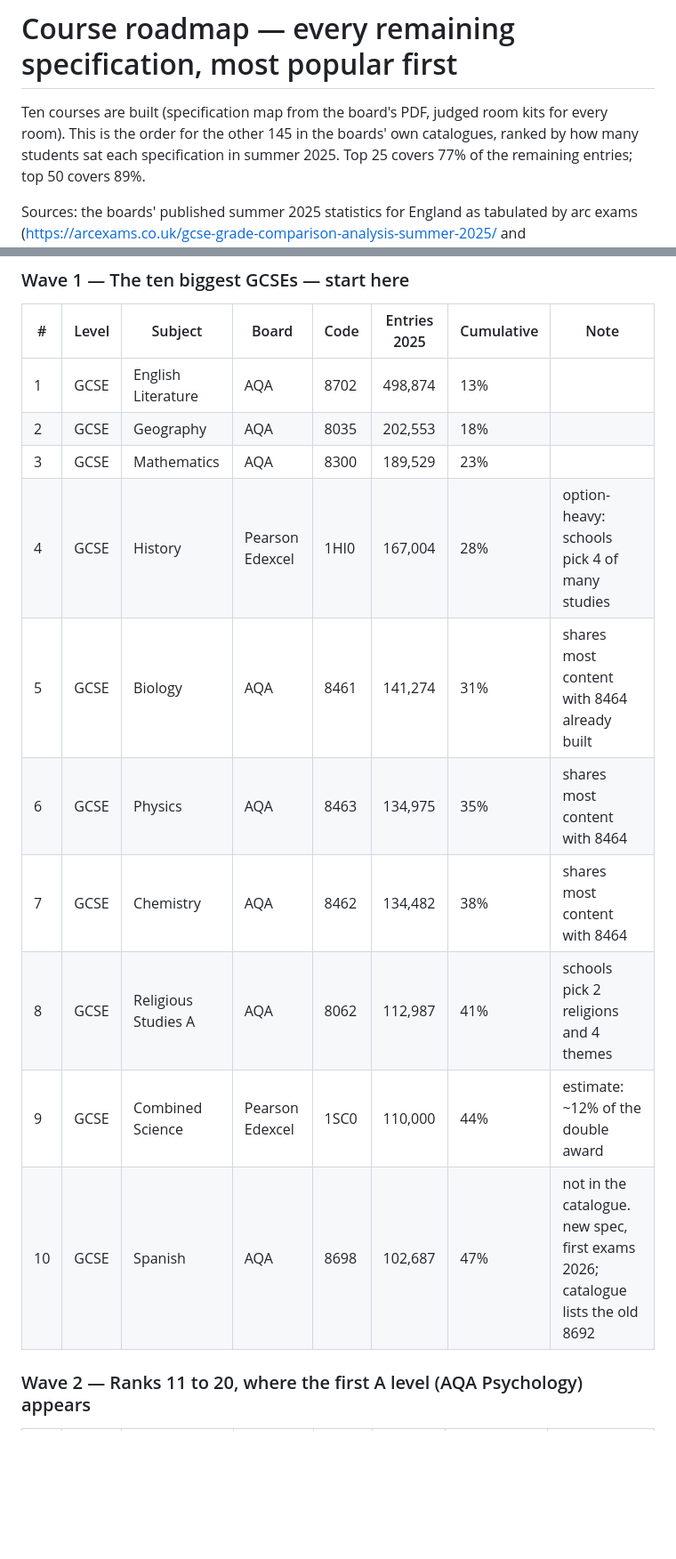
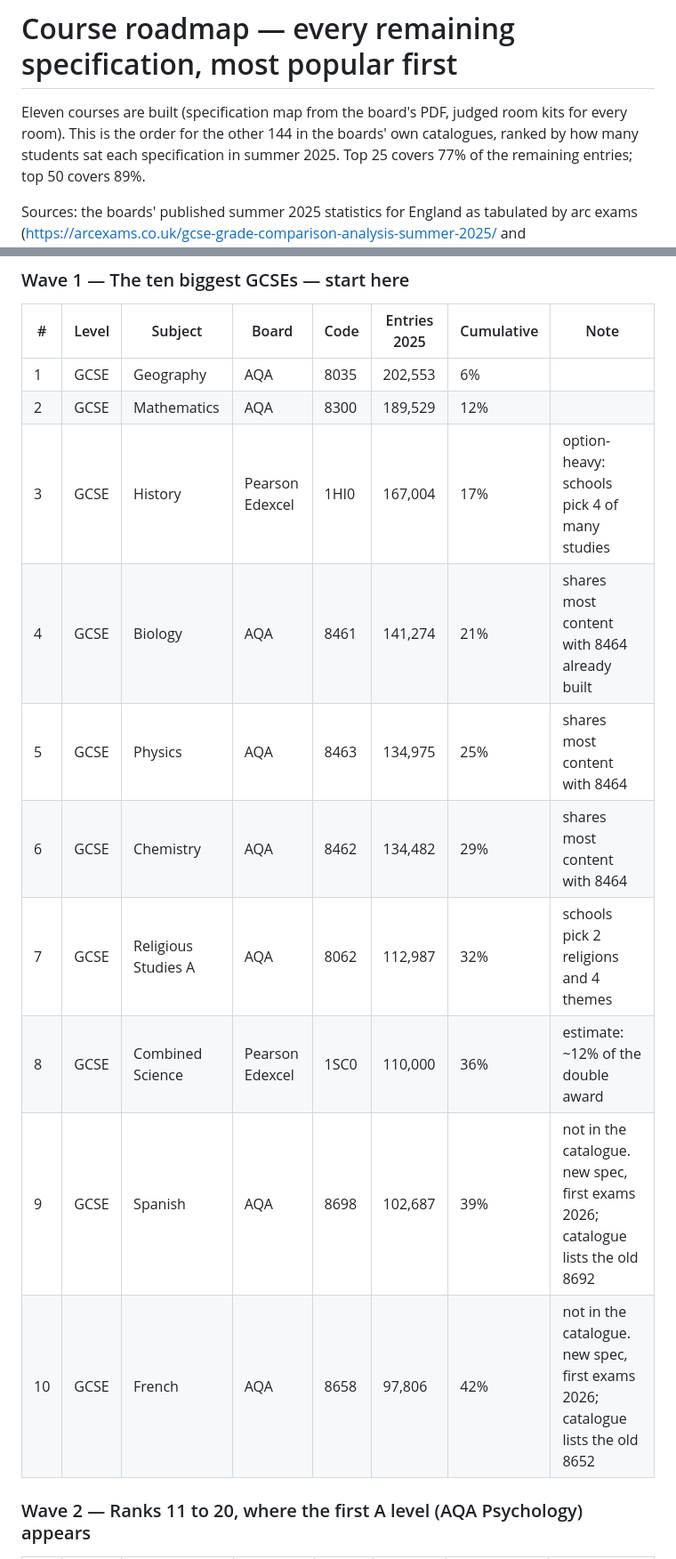
Before and after one commit to hopkinsonchris-eng/AI-Tutor, a Markdown page: docs/course-roadmap.md, 2 parts joined by grey strips. Shown at 89% size. GitHub-like rendering; blank space fills up the shorter version.

```diff
--- a/docs/course-roadmap.md
+++ b/docs/course-roadmap.md
@@ -1,7 +1,7 @@
 # Course roadmap — every remaining specification, most popular first
 
-Ten courses are built (specification map from the board's PDF, judged room kits for every room). This is the order for the
-other 145 in the boards' own catalogues, ranked by how many students sat each specification in summer 2025.
+Eleven courses are built (specification map from the board's PDF, judged room kits for every room). This is the order for the
+other 144 in the boards' own catalogues, ranked by how many students sat each specification in summer 2025.
 Top 25 covers 77% of the remaining entries; top 50 covers 89%.
 
 Sources: the boards' published summer 2025 statistics for England as tabulated by arc exams
@@ -64,16 +65,16 @@ Specifications in the top 50 that are not yet in `data/catalogue.json` (add from
 
 | # | Level | Subject | Board | Code | Entries 2025 | Cumulative | Note |
 |---|---|---|---|---|---|---|---|
-| 1 | GCSE | English Literature | AQA | 8702 | 498,874 | 13% |  |
-| 2 | GCSE | Geography | AQA | 8035 | 202,553 | 18% |  |
-| 3 | GCSE | Mathematics | AQA | 8300 | 189,529 | 23% |  |
-| 4 | GCSE | History | Pearson Edexcel | 1HI0 | 167,004 | 28% | option-heavy: schools pick 4 of many studies |
-| 5 | GCSE | Biology | AQA | 8461 | 141,274 | 31% | shares most content with 8464 already built |
-| 6 | GCSE | Physics | AQA | 8463 | 134,975 | 35% | shares most content with 8464 |
-| 7 | GCSE | Chemistry | AQA | 8462 | 134,482 | 38% | shares most content with 8464 |
-| 8 | GCSE | Religious Studies A | AQA | 8062 | 112,987 | 41% | schools pick 2 religions and 4 themes |
-| 9 | GCSE | Combined Science | Pearson Edexcel | 1SC0 | 110,000 | 44% | estimate: ~12% of the double award |
-| 10 | GCSE | Spanish | AQA | 8698 | 102,687 | 47% | not in the catalogue. new spec, first exams 2026; catalogue lists the old 8692 |
+| 1 | GCSE | Geography | AQA | 8035 | 202,553 | 6% |  |
+| 2 | GCSE | Mathematics | AQA | 8300 | 189,529 | 12% |  |
+| 3 | GCSE | History | Pearson Edexcel | 1HI0 | 167,004 | 17% | option-heavy: schools pick 4 of many studies |
+| 4 | GCSE | Biology | AQA | 8461 | 141,274 | 21% | shares most content with 8464 already built |
+| 5 | GCSE | Physics | AQA | 8463 | 134,975 | 25% | shares most content with 8464 |
+| 6 | GCSE | Chemistry | AQA | 8462 | 134,482 | 29% | shares most content with 8464 |
+| 7 | GCSE | Religious Studies A | AQA | 8062 | 112,987 | 32% | schools pick 2 religions and 4 themes |
+| 8 | GCSE | Combined Science | Pearson Edexcel | 1SC0 | 110,000 | 36% | estimate: ~12% of the double award |
+| 9 | GCSE | Spanish | AQA | 8698 | 102,687 | 39% | not in the catalogue. new spec, first exams 2026; catalogue lists the old 8692 |
+| 10 | GCSE | French | AQA | 8658 | 97,806 | 42% | not in the catalogue. new spec, first exams 2026; catalogue lists the old 8652 |
 
 ### Wave 2 — Ranks 11 to 20, where the first A level (AQA Psychology) appears
 
```
Also changed, not shown: other parts of docs/course-roadmap.md (+135 -135 lines).
